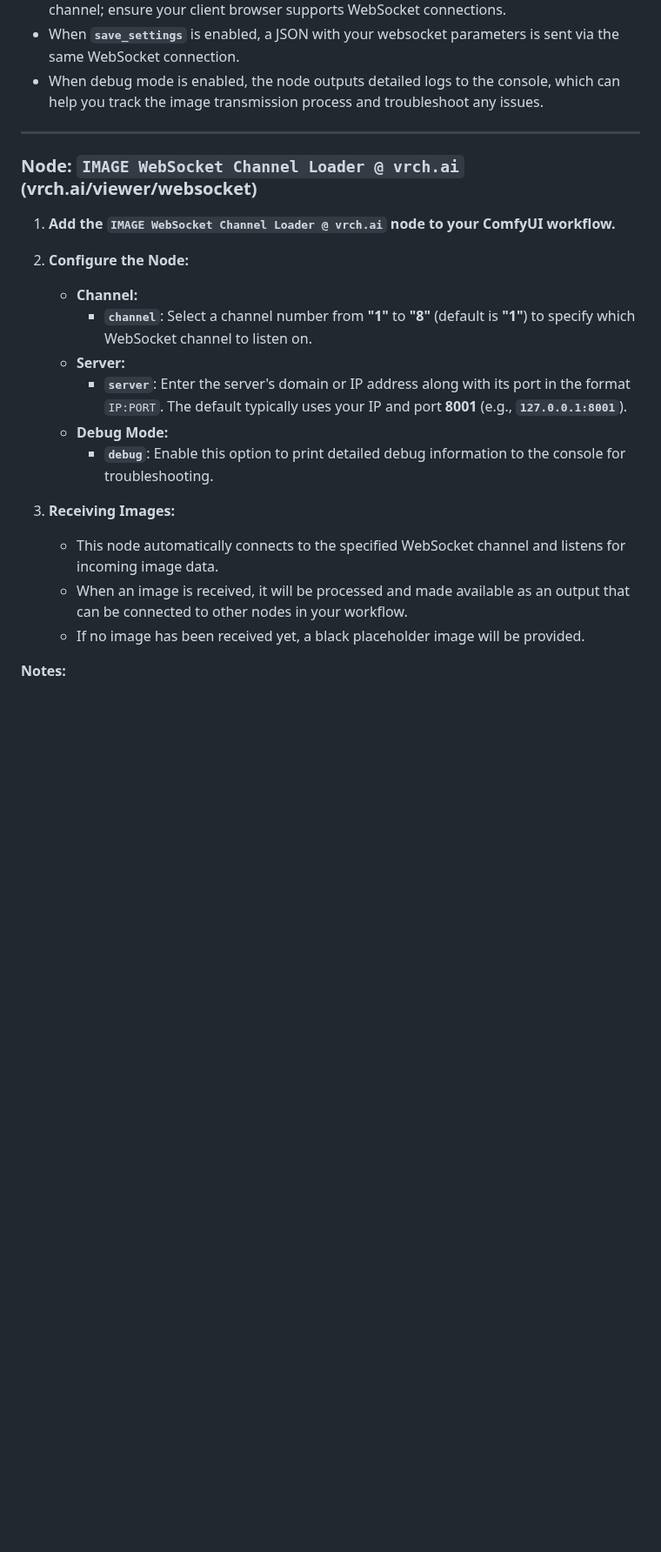
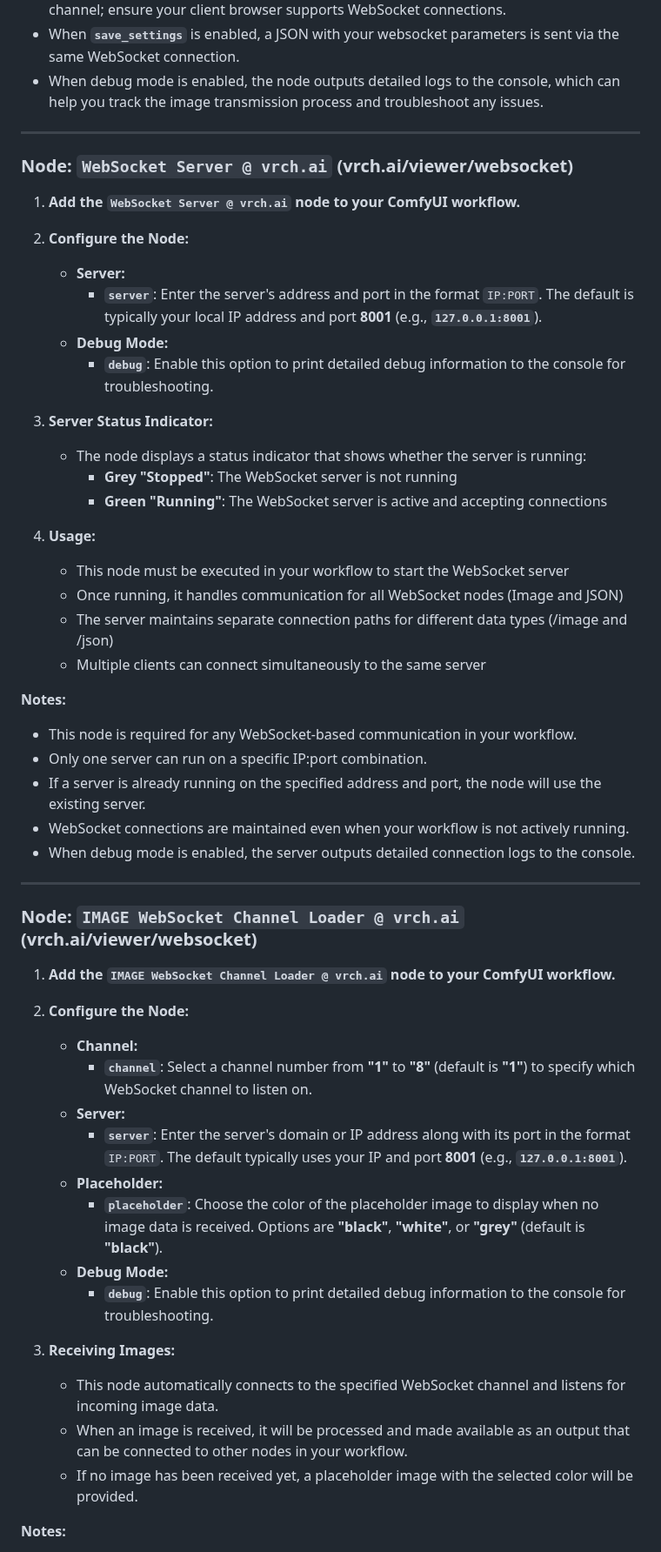
Before and after one commit to VrchStudio/comfyui-web-viewer, a Markdown page: docs/websocket_nodes.md, the part around one of its changes. Shown at 87% size. GitHub-like rendering; blank space fills up the shorter version.

```diff
--- a/docs/websocket_nodes.md
+++ b/docs/websocket_nodes.md
@@ -40,6 +40,36 @@
 
 ---
 
+### Node: `WebSocket Server @ vrch.ai` (vrch.ai/viewer/websocket)
+
+1. **Add the `WebSocket Server @ vrch.ai` node to your ComfyUI workflow.**
+
+2. **Configure the Node:**
+   - **Server:**
+     - **`server`**: Enter the server's address and port in the format `IP:PORT`. The default is typically your local IP address and port **8001** (e.g., **`127.0.0.1:8001`**).
+   - **Debug Mode:**
+     - **`debug`**: Enable this option to print detailed debug information to the console for troubleshooting.
+
+3. **Server Status Indicator:**
+   - The node displays a status indicator that shows whether the server is running:
+     - **Grey "Stopped"**: The WebSocket server is not running
+     - **Green "Running"**: The WebSocket server is active and accepting connections
+
+4. **Usage:**
+   - This node must be executed in your workflow to start the WebSocket server
+   - Once running, it handles communication for all WebSocket nodes (Image and JSON)
+   - The server maintains separate connection paths for different data types (/image and /json)
+   - Multiple clients can connect simultaneously to the same server
+
+**Notes:**
+- This node is required for any WebSocket-based communication in your workflow.
+- Only one server can run on a specific IP:port combination.
+- If a server is already running on the specified address and port, the node will use the existing server.
+- WebSocket connections are maintained even when your workflow is not actively running.
+- When debug mode is enabled, the server outputs detailed connection logs to the console.
+
+---
+
 ### Node: `IMAGE WebSocket Channel Loader @ vrch.ai` (vrch.ai/viewer/websocket)
 
 1. **Add the `IMAGE WebSocket Channel Loader @ vrch.ai` node to your ComfyUI workflow.**
@@ -49,13 +79,15 @@
      - **`channel`**: Select a channel number from **"1"** to **"8"** (default is **"1"**) to specify which WebSocket channel to listen on.
    - **Server:**
      - **`server`**: Enter the server's domain or IP address along with its port in the format `IP:PORT`. The default typically uses your IP and port **8001** (e.g., **`127.0.0.1:8001`**).
+   - **Placeholder:**
+     - **`placeholder`**: Choose the color of the placeholder image to display when no image data is received. Options are **"black"**, **"white"**, or **"grey"** (default is **"black"**).
    - **Debug Mode:**
      - **`debug`**: Enable this option to print detailed debug information to the console for troubleshooting.
 
 3. **Receiving Images:**
    - This node automatically connects to the specified WebSocket channel and listens for incoming image data.
    - When an image is received, it will be processed and made available as an output that can be connected to other nodes in your workflow.
-   - If no image has been received yet, a black placeholder image will be provided.
+   - If no image has been received yet, a placeholder image with the selected color will be provided.
 
 **Notes:**
 - This node is designed to work with the `IMAGE WebSocket Web Viewer @ vrch.ai` node, receiving the images it broadcasts.
```
Also changed, not shown: other parts of docs/websocket_nodes.md (+53 -0 lines).
